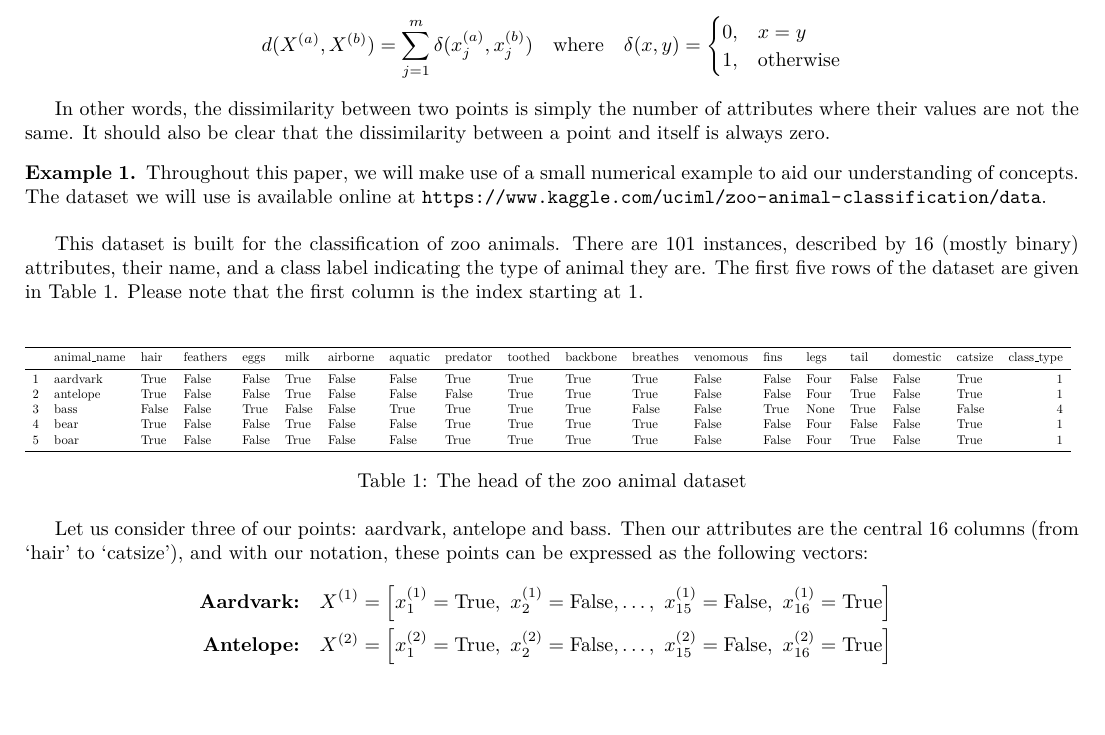
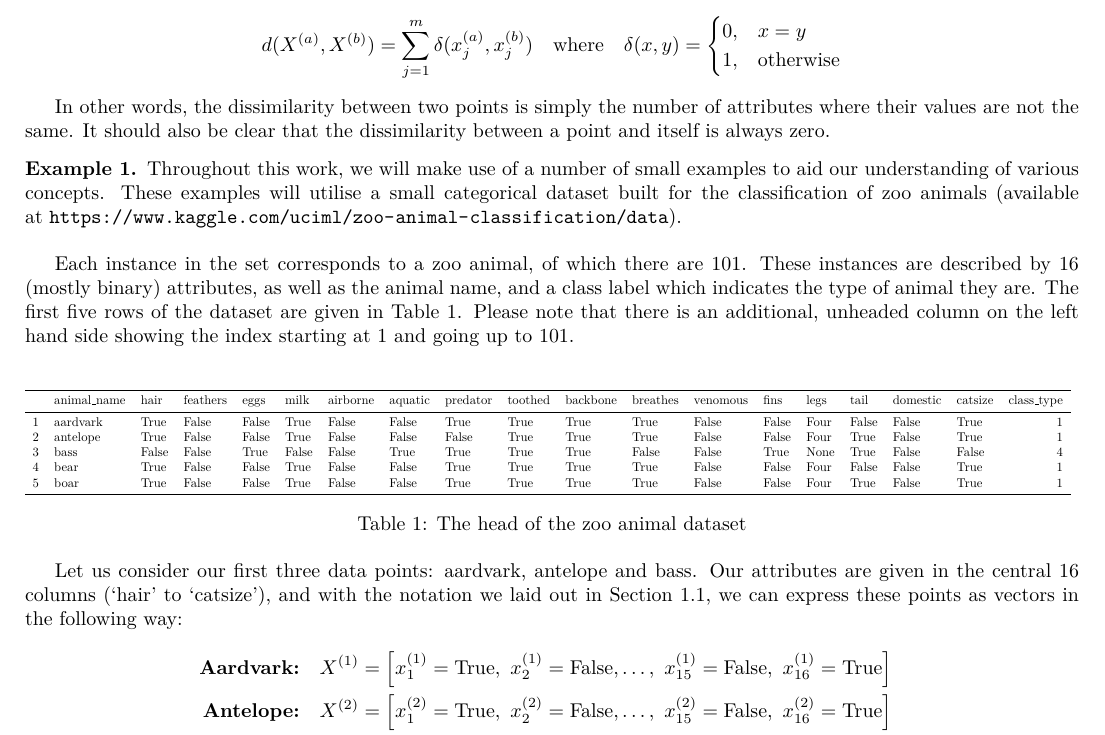
Before and after one commit to daffidwilde/kmodes-init-paper, a LaTeX document (main.tex, which reads sections/01-kmodes.tex): part of page 2 of 11, cut so that both start at the same text, the shorter picture padded with empty space. Compiled offline with pdfLaTeX.

Commit message:
Reword dissim example.

```diff
--- a/sections/01-kmodes.tex
+++ b/sections/01-kmodes.tex
@@ -69,15 +69,18 @@ metric. It can be easily checked that this is indeed a distance measure.\\
 
 
 \begin{example}\label{ex:dissim}
-    Throughout this paper, we will make use of a small numerical example to aid
-    our understanding of concepts. The dataset we will use is available online
-    at~\url{https://www.kaggle.com/uciml/zoo-animal-classification/data}.\\
+    Throughout this work, we will make use of a number of small examples to aid
+    our understanding of various concepts. These examples will utilise a small
+    categorical dataset built for the classification of zoo animals (available
+    at~\url{https://www.kaggle.com/uciml/zoo-animal-classification/data}).\\
 
-    This dataset is built for the classification of zoo animals. There are 101
-    instances, described by 16 (mostly binary) attributes, their name, and a
-    class label indicating the type of animal they are. The first five rows of
-    the dataset are given in Table~\ref{tab:zoo-head}. Please note that the
-    first column is the index starting at \(1\).\\
+    Each instance in the set corresponds to a zoo animal, of which there are
+    101. These instances are described by 16 (mostly binary) attributes, as well
+    as the animal name, and a class label which indicates the type of animal
+    they are. The first five rows of the dataset are given in
+    Table~\ref{tab:zoo-head}. Please note that there is an additional, unheaded
+    column on the left hand side showing the index starting at \(1\) and going
+    up to \(101\).\\
 
     \begin{table}[h]
     \resizebox{\textwidth}{!}{%
@@ -87,9 +90,10 @@ metric. It can be easily checked that this is indeed a distance measure.\\
     \caption{The head of the zoo animal dataset}\label{tab:zoo-head}
     \end{table}
 
-    Let us consider three of our points: aardvark, antelope and bass. Then our
-    attributes are the central 16 columns (from `hair' to `catsize'), and with
-    our notation, these points can be expressed as the following vectors:
+    Let us consider our first three data points: aardvark, antelope and bass.
+    Our attributes are given in the central 16 columns (`hair' to `catsize'),
+    and with the notation we laid out in Section~\ref{subsec:notation}, we can
+    express these points as vectors in the following way:
 
     \begin{equation}
     \nonumber
```
